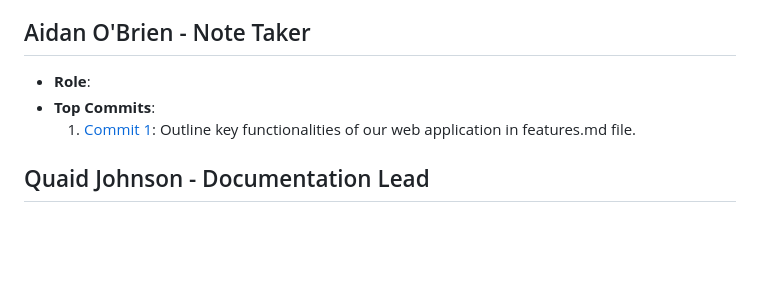
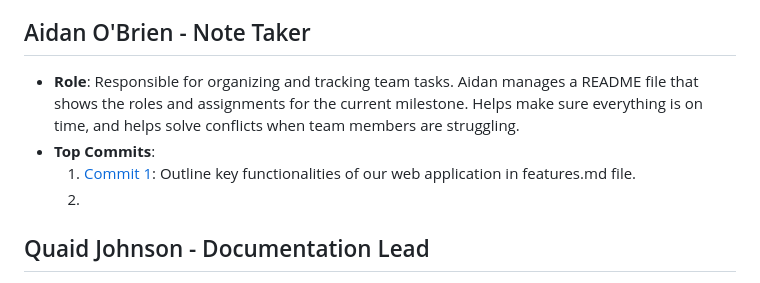
Before and after one commit to kserra1/CS326Team2, a Markdown page: team/m2/roles.md, the part around the change. GitHub-like rendering; blank space fills up the shorter version.

```diff
--- a/team/m2/roles.md
+++ b/team/m2/roles.md
@@ -22,9 +22,10 @@
 
 ## Aidan O'Brien - Note Taker
 
-- **Role**:
+- **Role**: Responsible for organizing and tracking team tasks. Aidan manages a README file that shows the roles and assignments for the current milestone. Helps make sure everything is on time, and helps solve conflicts when team members are struggling.
 - **Top Commits**:
   1. [Commit 1](https://github.com/kserra1/CS326Team2/blob/main/team/m2/features.md): Outline key functionalities of our web application in features.md file.
+  2.
 
 ## Quaid Johnson - Documentation Lead
 
```
